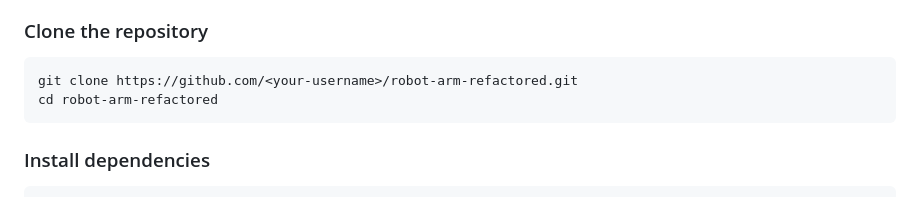
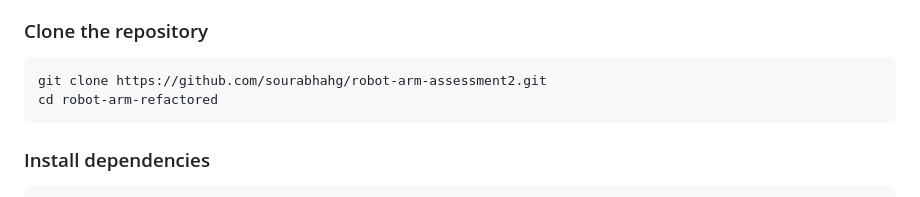
Before and after one commit to sourabhahg/robot-arm-assessment2, a Markdown page: README.md, the part around the change. Rendered like a GitHub page.

Commit message:
added git repo link

````diff
--- a/README.md
+++ b/README.md
@@ -48,7 +48,7 @@ The alternative was writing a plain Node.js test harness from scratch. That woul
 ### Clone the repository
 
 ```bash
-git clone https://github.com/<your-username>/robot-arm-refactored.git
+git clone https://github.com/sourabhahg/robot-arm-assessment2.git
 cd robot-arm-refactored
 ```
 
````
